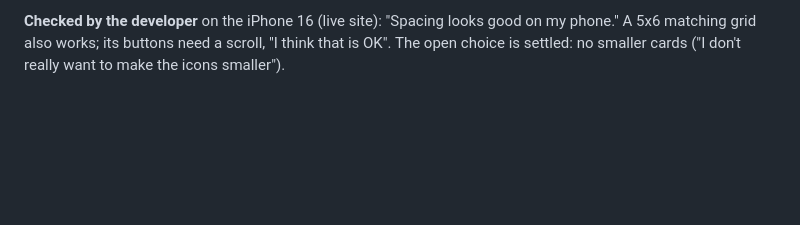
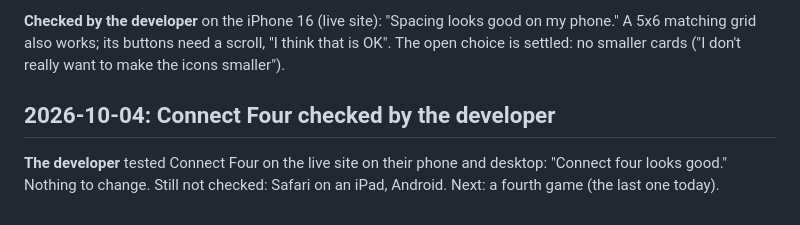
Before and after one commit to donpark2000/Web-Games, a Markdown page: DEV_JOURNAL.md, the part around the change. Rendered like a GitHub page; blank space fills up the shorter version.

Commit message:
Journal: developer checked Connect Four on phone and desktop
Co-Authored-By: Claude Opus 5.5 <noreply@anthropic.com>

```diff
--- a/DEV_JOURNAL.md
+++ b/DEV_JOURNAL.md
@@ -876,3 +876,9 @@ fit). Then the next game or changes, the developer's choice.
 good on my phone." A 5x6 matching grid also works; its buttons need a
 scroll, "I think that is OK". The open choice is settled: no smaller
 cards ("I don't really want to make the icons smaller").
+
+## 2026-10-04: Connect Four checked by the developer
+
+**The developer** tested Connect Four on the live site on their phone and
+desktop: "Connect four looks good." Nothing to change. Still not checked:
+Safari on an iPad, Android. Next: a fourth game (the last one today).
```
